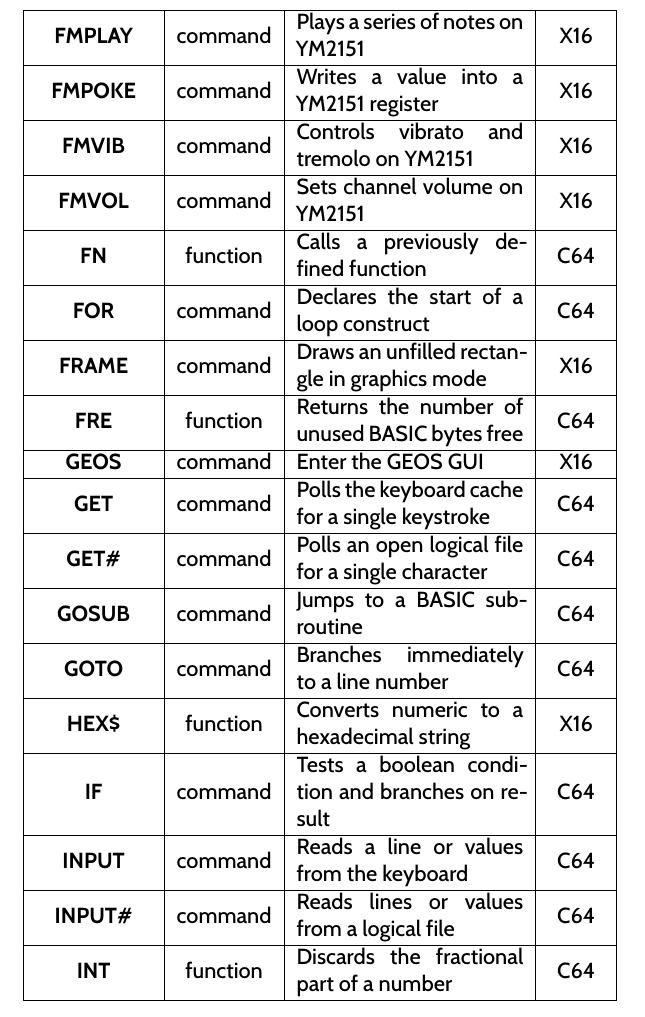
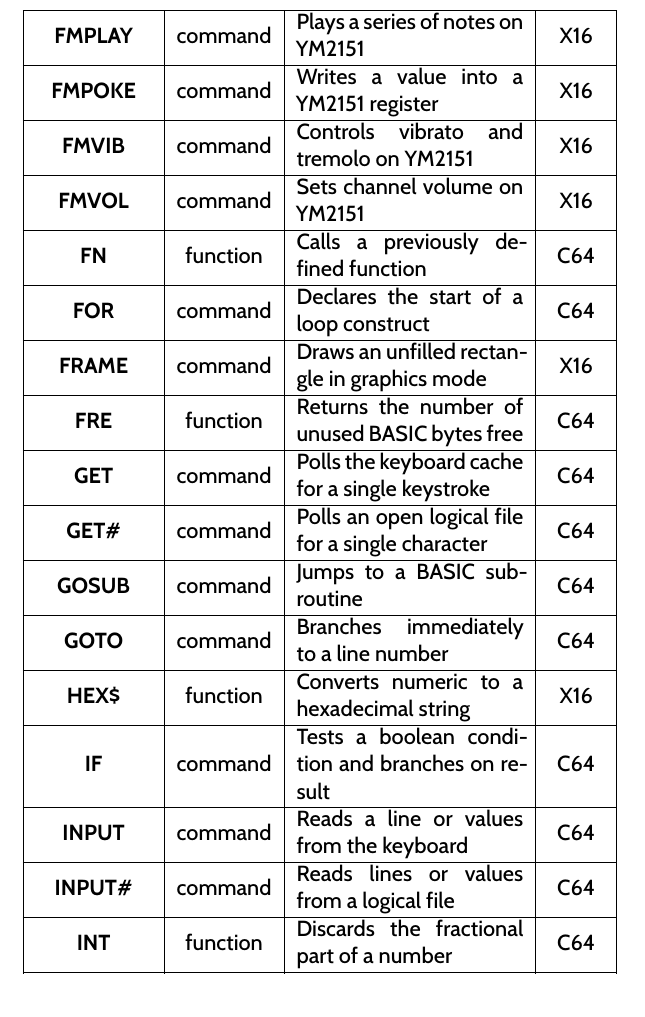
Before and after one commit to X16Community/x16-user-guide, a LaTeX thesis (manual.tex, which reads appendix/basic_table.tex): part of page 77 of 107, cut so that both start at the same text. Compiled offline with XeLaTeX.

Commit message:
Remove GEOS command, as it seems less and less likely that's going to be a real feature

```diff
--- a/appendix/basic_table.tex
+++ b/appendix/basic_table.tex
@@ -43,7 +43,6 @@
 	{\bfseries FOR} & command & Declares the start of a loop construct & C64 \\ \hline
 	{\bfseries FRAME} & command & Draws an unfilled rectangle in graphics mode & X16 \\ \hline
 	{\bfseries FRE} & function & Returns the number of unused BASIC bytes free & C64 \\ \hline
-	{\bfseries GEOS} & command & Enter the GEOS GUI & X16 \\ \hline
 	{\bfseries GET} & command & Polls the keyboard cache for a single keystroke & C64 \\ \hline
 	{\bfseries GET\#} & command & Polls an open logical file for a single character & C64 \\ \hline
 	{\bfseries GOSUB} & command & Jumps to a BASIC subroutine & C64 \\ \hline
```
